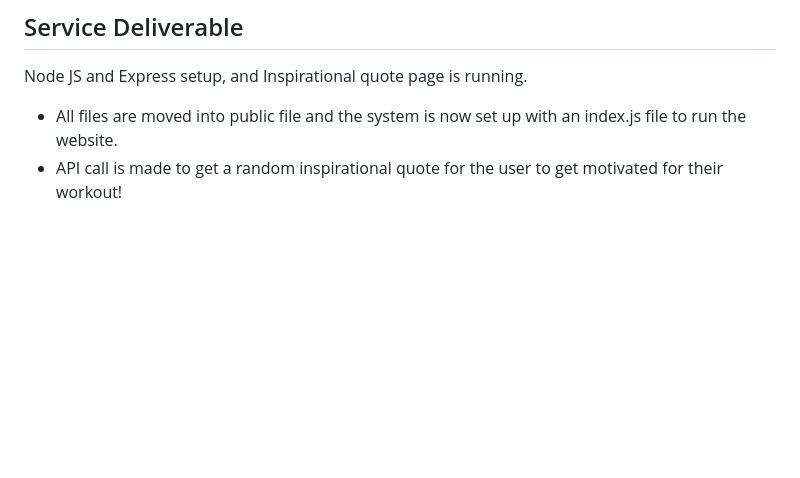
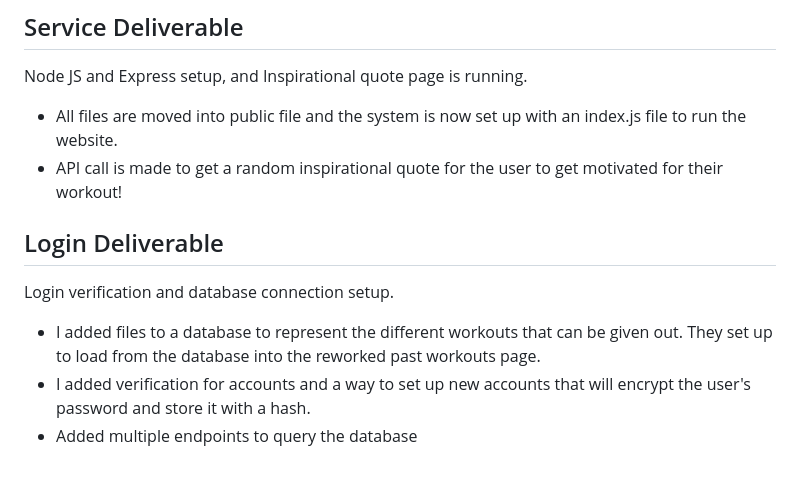
Before and after one commit to rmccurdy268/startup, a Markdown page: public/README.md, the part around the change. GitHub-like rendering; blank space fills up the shorter version.

```diff
--- a/public/README.md
+++ b/public/README.md
@@ -54,3 +54,9 @@ I used Javascript to start to incorporate a few new features.
 Node JS and Express setup, and Inspirational quote page is running.
 - All files are moved into public file and the system is now set up with an index.js file to run the website.
 - API call is made to get a random inspirational quote for the user to get motivated for their workout!
+
+## Login Deliverable
+Login verification and database connection setup.
+- I added files to a database to represent the different workouts that can be given out. They set up to load from the database into the reworked past workouts page.
+- I added verification for accounts and a way to set up new accounts that will encrypt the user's password and store it with a hash.
+- Added multiple endpoints to query the database
```
